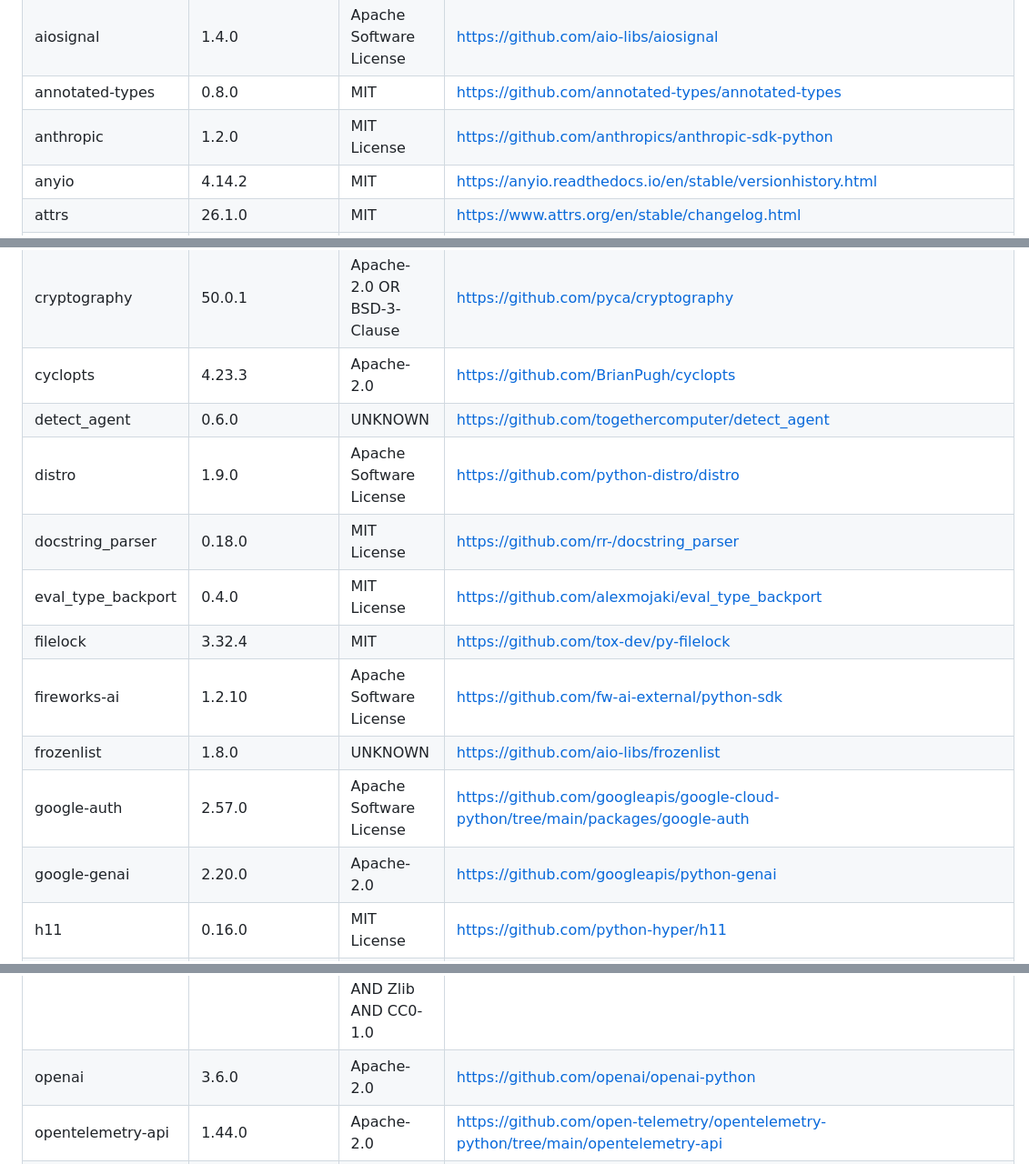
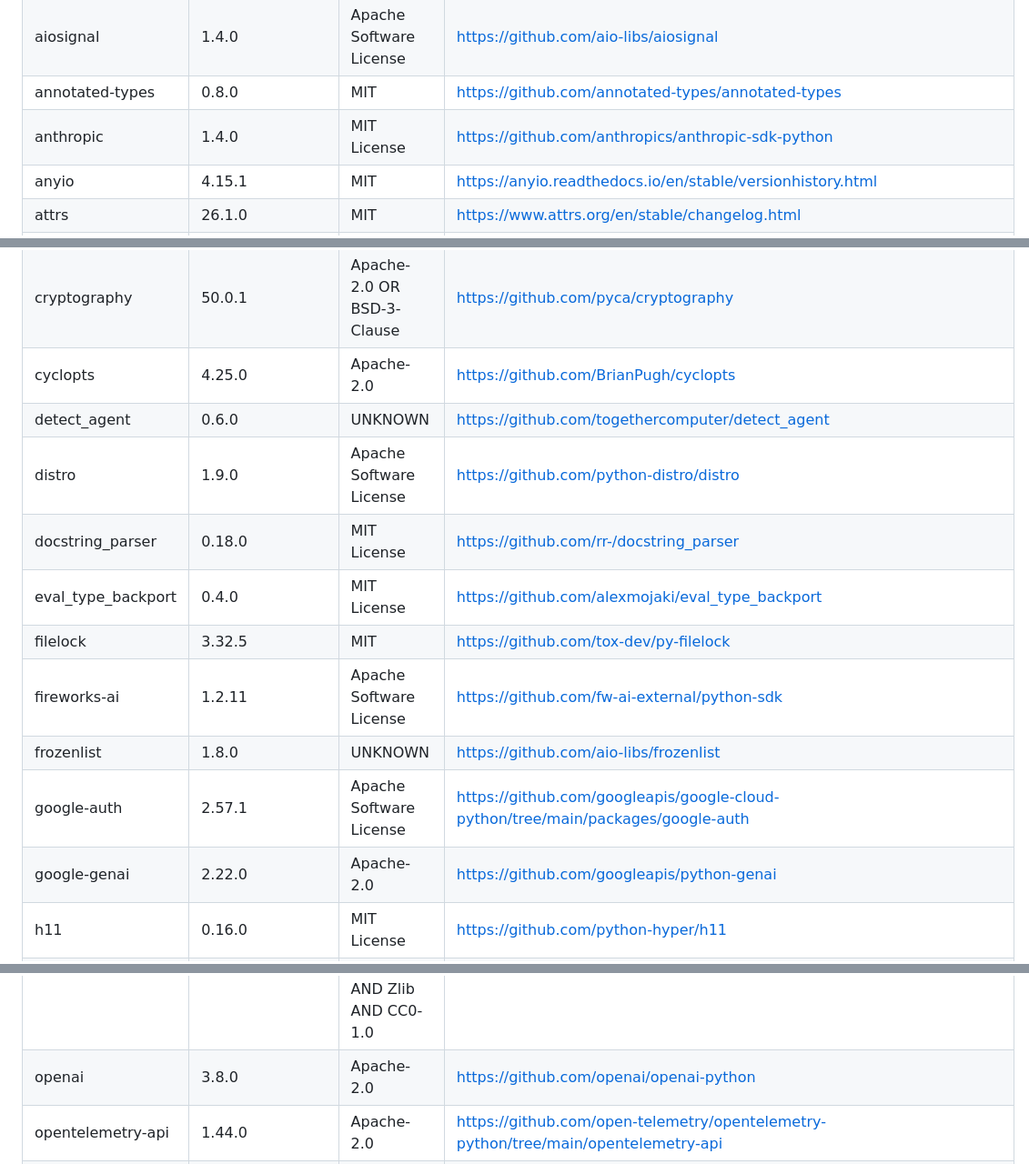
Before and after one commit to herbertkokholm/attest, a Markdown page: THIRD-PARTY-LICENSES.md, 3 parts joined by grey strips. Shown at 91% size. GitHub-like rendering.

Commit message:
chore: regenerate THIRD-PARTY-LICENSES.md

```diff
--- a/THIRD-PARTY-LICENSES.md
+++ b/THIRD-PARTY-LICENSES.md
@@ -24,23 +24,23 @@ license terms.
 | aiohttp                            | 3.14.3          | UNKNOWN                                            | https://github.com/aio-libs/aiohttp                                                                 |
 | aiosignal                          | 1.4.0           | Apache Software License                            | https://github.com/aio-libs/aiosignal                                                               |
 | annotated-types                    | 0.8.0           | MIT                                                | https://github.com/annotated-types/annotated-types                                                  |
-| anthropic                          | 1.2.0           | MIT License                                        | https://github.com/anthropics/anthropic-sdk-python                                                  |
-| anyio                              | 4.14.2          | MIT                                                | https://anyio.readthedocs.io/en/stable/versionhistory.html                                          |
+| anthropic                          | 1.4.0           | MIT License                                        | https://github.com/anthropics/anthropic-sdk-python                                                  |
+| anyio                              | 4.15.1          | MIT                                                | https://anyio.readthedocs.io/en/stable/versionhistory.html                                          |
 | attrs                              | 26.1.0          | MIT                                                | https://www.attrs.org/en/stable/changelog.html                                                      |
 | certifi                            | 2026.7.22       | Mozilla Public License 2.0 (MPL 2.0)               | https://github.com/certifi/python-certifi                                                           |
 | cffi                               | 2.1.1           | MIT-0                                              | https://cffi.readthedocs.io/en/latest/whatsnew.html                                                 |
 | charset-normalizer                 | 3.5.1           | UNKNOWN                                            | https://github.com/jawah/charset_normalizer/blob/master/CHANGELOG.md                                |
 | cryptography                       | 50.0.1          | Apache-2.0 OR BSD-3-Clause                         | https://github.com/pyca/cryptography                                                                |
-| cyclopts                           | 4.23.3          | Apache-2.0                                         | https://github.com/BrianPugh/cyclopts                                                               |
+| cyclopts                           | 4.25.0          | Apache-2.0                                         | https://github.com/BrianPugh/cyclopts                                                               |
 | detect_agent                       | 0.6.0           | UNKNOWN                                            | https://github.com/togethercomputer/detect_agent                                                    |
 | distro                             | 1.9.0           | Apache Software License                            | https://github.com/python-distro/distro                                                             |
 | docstring_parser                   | 0.18.0          | MIT License                                        | https://github.com/rr-/docstring_parser                                                             |
 | eval_type_backport                 | 0.4.0           | MIT License                                        | https://github.com/alexmojaki/eval_type_backport                                                    |
-| filelock                           | 3.32.4          | MIT                                                | https://github.com/tox-dev/py-filelock                                                              |
-| fireworks-ai                       | 1.2.10          | Apache Software License                            | https://github.com/fw-ai-external/python-sdk                                                        |
+| filelock                           | 3.32.5          | MIT                                                | https://github.com/tox-dev/py-filelock                                                              |
+| fireworks-ai                       | 1.2.11          | Apache Software License                            | https://github.com/fw-ai-external/python-sdk                                                        |
 | frozenlist                         | 1.8.0           | UNKNOWN                                            | https://github.com/aio-libs/frozenlist                                                              |
-| google-auth                        | 2.57.0          | Apache Software License                            | https://github.com/googleapis/google-cloud-python/tree/main/packages/google-auth                    |
-| google-genai                       | 2.20.0          | Apache-2.0                                         | https://github.com/googleapis/python-genai                                                          |
+| google-auth                        | 2.57.1          | Apache Software License                            | https://github.com/googleapis/google-cloud-python/tree/main/packages/google-auth                    |
+| google-genai                       | 2.22.0          | Apache-2.0                                         | https://github.com/googleapis/python-genai                                                          |
 | h11                                | 0.16.0          | MIT License                                        | https://github.com/python-hyper/h11                                                                 |
 | httpcore                           | 1.0.9           | BSD-3-Clause                                       | https://www.encode.io/httpcore/                                                                     |
 | httpcore2                          | 2.12.0          | BSD-3-Clause                                       | https://github.com/pydantic/httpx2                                                                  |
@@ -56,7 +56,7 @@ license terms.
 | mistralai                          | 2.9.4           | UNKNOWN                                            | https://github.com/mistralai/client-python.git                                                      |
 | multidict                          | 6.7.1           | UNKNOWN                                            | https://github.com/aio-libs/multidict                                                               |
 | numpy                              | 2.4.6           | BSD-3-Clause AND 0BSD AND MIT AND Zlib AND CC0-1.0 | https://numpy.org                                                                                   |
-| openai                             | 3.6.0           | Apache-2.0                                         | https://github.com/openai/openai-python                                                             |
+| openai                             | 3.8.0           | Apache-2.0                                         | https://github.com/openai/openai-python                                                             |
 | opentelemetry-api                  | 1.44.0          | Apache-2.0                                         | https://github.com/open-telemetry/opentelemetry-python/tree/main/opentelemetry-api                  |
 | opentelemetry-semantic-conventions | 0.65b0          | Apache-2.0                                         | https://github.com/open-telemetry/opentelemetry-python/tree/main/opentelemetry-semantic-conventions |
 | propcache                          | 0.5.2           | Apache Software License                            | https://github.com/aio-libs/propcache                                                               |
```
Also changed, not shown: other parts of THIRD-PARTY-LICENSES.md (+1 -1 lines).
